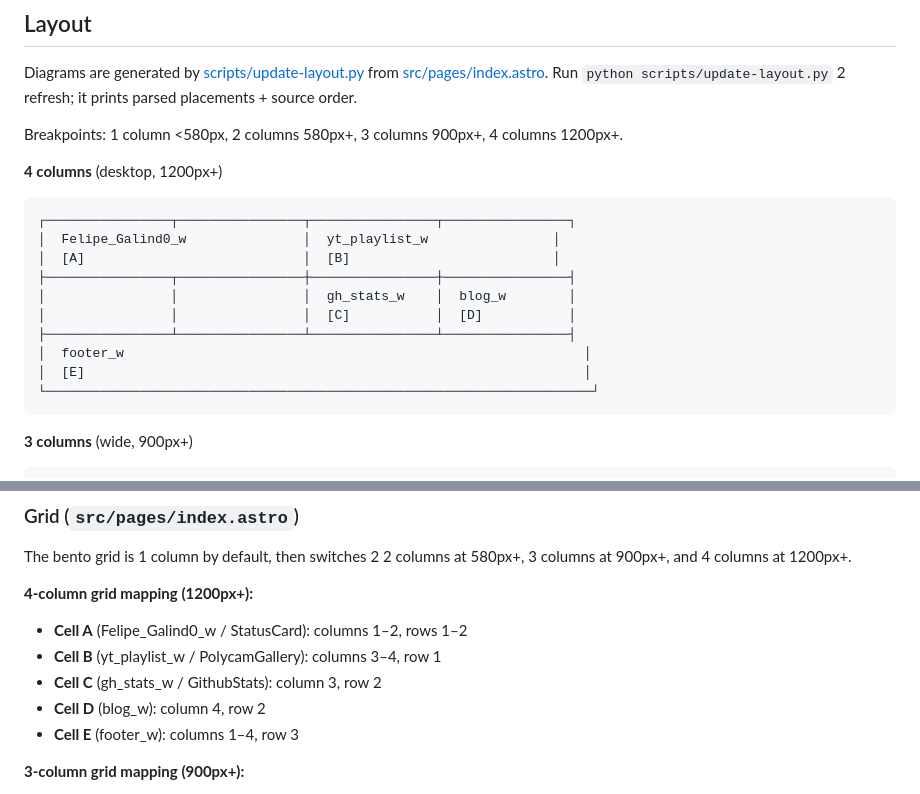
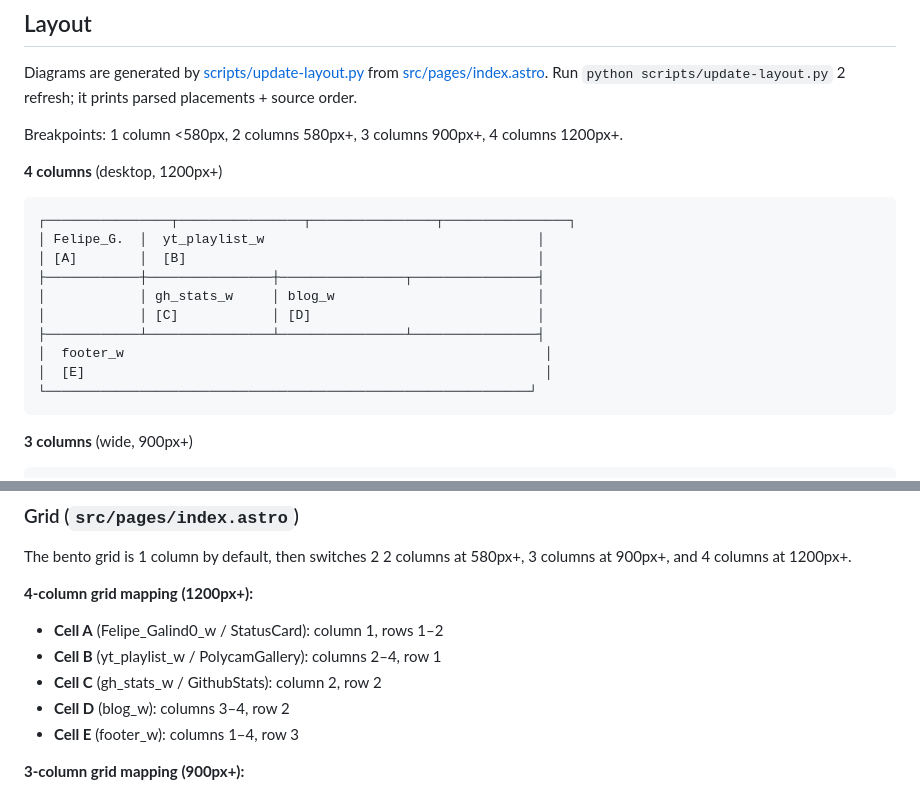
Before and after one commit to Felipegalind0/felipegalind0.io, a Markdown page: README.md, 2 parts joined by grey strips. Rendered like a GitHub page.

Commit message:
fix layout

````diff
--- a/README.md
+++ b/README.md
@@ -17,15 +17,15 @@ Breakpoints: 1 column <580px, 2 columns 580px+, 3 columns 900px+, 4 columns 1200
 
 ```
 ┌────────────────┬────────────────┬────────────────┬────────────────┐
-│  Felipe_Galind0_w               │  yt_playlist_w                │
-│  [A]                            │  [B]                          │
-├────────────────┬────────────────┼────────────────┼────────────────┤
-│                │                │  gh_stats_w    │  blog_w        │
-│                │                │  [C]           │  [D]           │
-├────────────────┴────────────────┴────────────────┴────────────────┤
-│  footer_w                                                           │
-│  [E]                                                                │
-└──────────────────────────────────────────────────────────────────────┘
+│ Felipe_G.  │  yt_playlist_w                                   │
+│ [A]        │  [B]                                             │
+├────────────┼────────────────┼────────────────┬────────────────┤
+│            │ gh_stats_w     │ blog_w                          │
+│            │ [C]            │ [D]                             │
+├────────────┴────────────────┴────────────────┴────────────────┤
+│  footer_w                                                      │
+│  [E]                                                           │
+└──────────────────────────────────────────────────────────────┘
 ```
 
 **3 columns** (wide, 900px+)
@@ -149,10 +149,10 @@ All theming is driven by CSS custom properties. Dark mode is the default; light
 The bento grid is 1 column by default, then switches 2 2 columns at 580px+, 3 columns at 900px+, and 4 columns at 1200px+.
 
 **4-column grid mapping (1200px+):**
-- **Cell A** (Felipe_Galind0_w / StatusCard): columns 1–2, rows 1–2
-- **Cell B** (yt_playlist_w / PolycamGallery): columns 3–4, row 1
-- **Cell C** (gh_stats_w / GithubStats): column 3, row 2
-- **Cell D** (blog_w): column 4, row 2
+- **Cell A** (Felipe_Galind0_w / StatusCard): column 1, rows 1–2
+- **Cell B** (yt_playlist_w / PolycamGallery): columns 2–4, row 1
+- **Cell C** (gh_stats_w / GithubStats): column 2, row 2
+- **Cell D** (blog_w): columns 3–4, row 2
 - **Cell E** (footer_w): columns 1–4, row 3
 
 **3-column grid mapping (900px+):**
````
